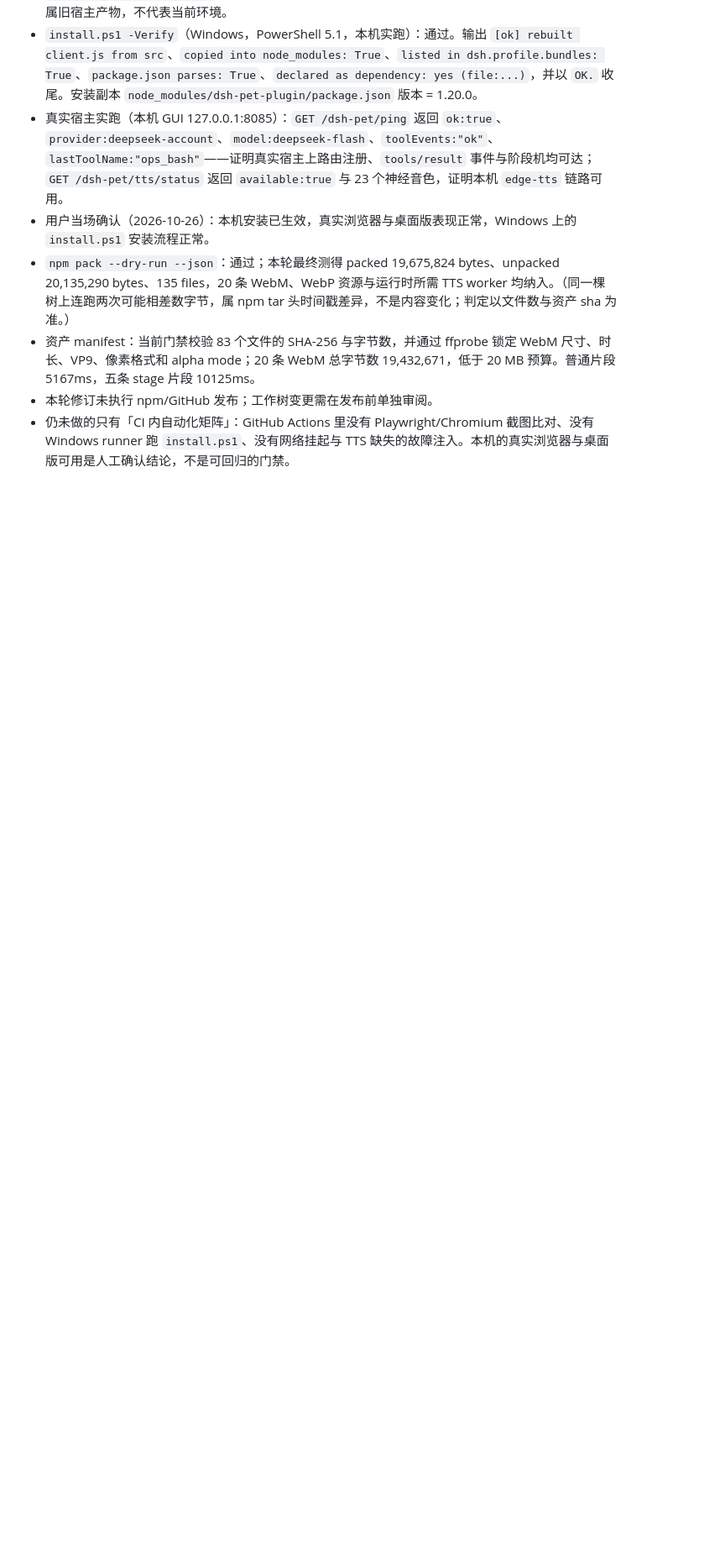
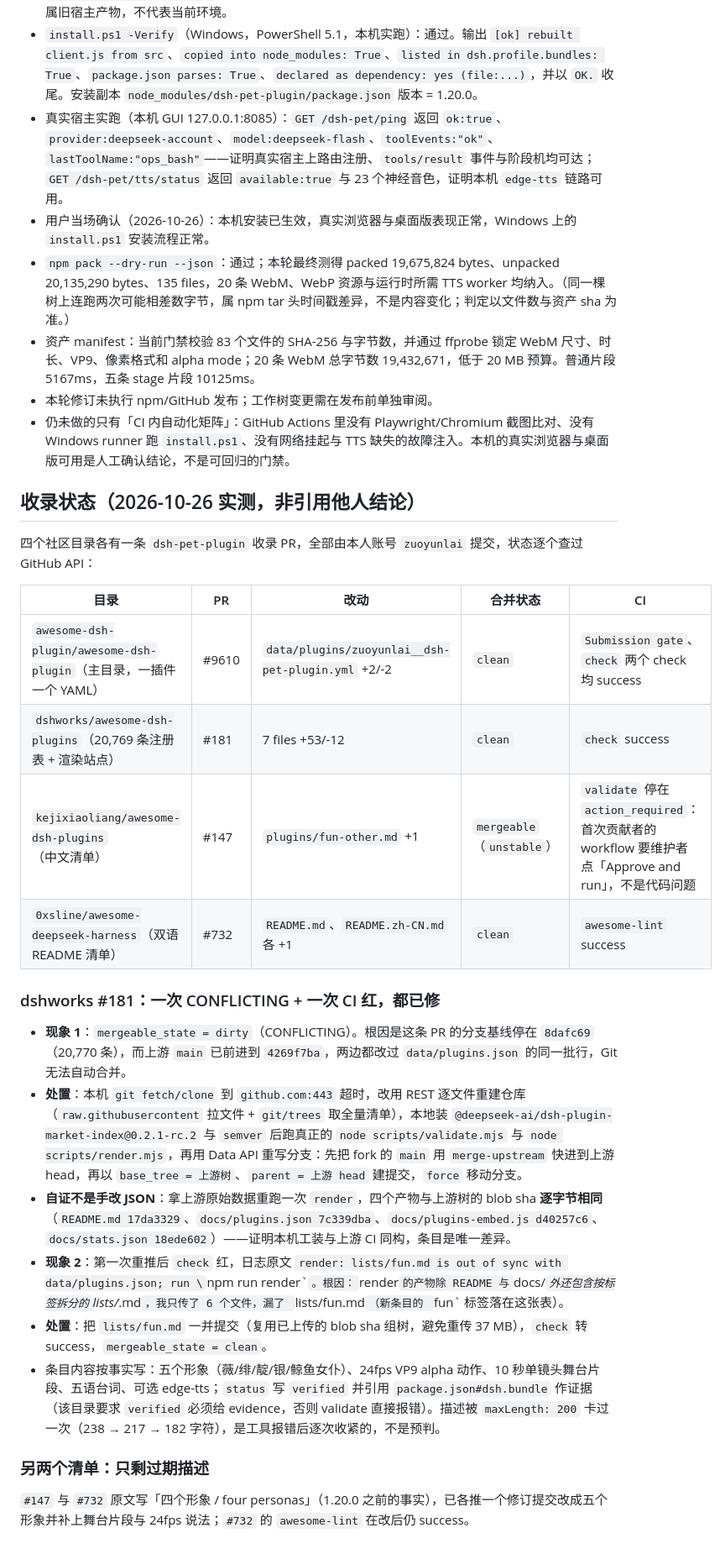
Before and after one commit to zuoyunlai/dsh-pet-plugin, a Markdown page: FANFEED-1.20.0-review-2026-10-26.md, the part around the change. Shown at 84% size. GitHub-like rendering; blank space fills up the shorter version.

Commit message:
台账：四个目录的收录 PR 状态与 dshworks #181 冲突/CI 红的处置

```diff
--- a/FANFEED-1.20.0-review-2026-10-26.md
+++ b/FANFEED-1.20.0-review-2026-10-26.md
@@ -67,3 +67,27 @@
 - 资产 manifest：当前门禁校验 83 个文件的 SHA-256 与字节数，并通过 ffprobe 锁定 WebM 尺寸、时长、VP9、像素格式和 alpha mode；20 条 WebM 总字节数 19,432,671，低于 20 MB 预算。普通片段 5167ms，五条 stage 片段 10125ms。
 - 本轮修订未执行 npm/GitHub 发布；工作树变更需在发布前单独审阅。
 - 仍未做的只有「CI 内自动化矩阵」：GitHub Actions 里没有 Playwright/Chromium 截图比对、没有 Windows runner 跑 `install.ps1`、没有网络挂起与 TTS 缺失的故障注入。本机的真实浏览器与桌面版可用是人工确认结论，不是可回归的门禁。
+
+## 收录状态（2026-10-26 实测，非引用他人结论）
+
+四个社区目录各有一条 `dsh-pet-plugin` 收录 PR，全部由本人账号 `zuoyunlai` 提交，状态逐个查过 GitHub API：
+
+| 目录 | PR | 改动 | 合并状态 | CI |
+| --- | --- | --- | --- | --- |
+| `awesome-dsh-plugin/awesome-dsh-plugin`（主目录，一插件一个 YAML） | #9610 | `data/plugins/zuoyunlai__dsh-pet-plugin.yml` +2/-2 | `clean` | `Submission gate`、`check` 两个 check 均 success |
+| `dshworks/awesome-dsh-plugins`（20,769 条注册表 + 渲染站点） | #181 | 7 files +53/-12 | `clean` | `check` success |
+| `kejixiaoliang/awesome-dsh-plugins`（中文清单） | #147 | `plugins/fun-other.md` +1 | `mergeable`（`unstable`） | `validate` 停在 `action_required`：首次贡献者的 workflow 要维护者点「Approve and run」，不是代码问题 |
+| `0xsline/awesome-deepseek-harness`（双语 README 清单） | #732 | `README.md`、`README.zh-CN.md` 各 +1 | `clean` | `awesome-lint` success |
+
+### dshworks #181：一次 CONFLICTING + 一次 CI 红，都已修
+
+- **现象 1**：`mergeable_state = dirty`（CONFLICTING）。根因是这条 PR 的分支基线停在 `8dafc69`（20,770 条），而上游 `main` 已前进到 `4269f7ba`，两边都改过 `data/plugins.json` 的同一批行，Git 无法自动合并。
+- **处置**：本机 `git fetch/clone` 到 `github.com:443` 超时，改用 REST 逐文件重建仓库（`raw.githubusercontent` 拉文件 + `git/trees` 取全量清单），本地装 `@deepseek-ai/dsh-plugin-market-index@0.2.1-rc.2` 与 `semver` 后跑真正的 `node scripts/validate.mjs` 与 `node scripts/render.mjs`，再用 Data API 重写分支：先把 fork 的 `main` 用 `merge-upstream` 快进到上游 head，再以 `base_tree = 上游树`、`parent = 上游 head` 建提交，`force` 移动分支。
+- **自证不是手改 JSON**：拿上游原始数据重跑一次 `render`，四个产物与上游树的 blob sha **逐字节相同**（`README.md 17da3329`、`docs/plugins.json 7c339dba`、`docs/plugins-embed.js d40257c6`、`docs/stats.json 18ede602`）——证明本机工装与上游 CI 同构，条目是唯一差异。
+- **现象 2**：第一次重推后 `check` 红，日志原文 `render: lists/fun.md is out of sync with data/plugins.json; run \`npm run render\``。根因：`render` 的产物除 README 与 `docs/*` 外还包含按标签拆分的 `lists/*.md`，我只传了 6 个文件，漏了 `lists/fun.md`（新条目的 `fun` 标签落在这张表）。
+- **处置**：把 `lists/fun.md` 一并提交（复用已上传的 blob sha 组树，避免重传 37 MB），`check` 转 success，`mergeable_state = clean`。
+- 条目内容按事实写：五个形象（薇/绯/靛/银/鲸鱼女仆）、24fps VP9 alpha 动作、10 秒单镜头舞台片段、五语台词、可选 edge-tts；`status` 写 `verified` 并引用 `package.json#dsh.bundle` 作证据（该目录要求 `verified` 必须给 evidence，否则 validate 直接报错）。描述被 `maxLength: 200` 卡过一次（238 → 217 → 182 字符），是工具报错后逐次收紧的，不是预判。
+
+### 另两个清单：只剩过期描述
+
+`#147` 与 `#732` 原文写「四个形象 / four personas」（1.20.0 之前的事实），已各推一个修订提交改成五个形象并补上舞台片段与 24fps 说法；`#732` 的 `awesome-lint` 在改后仍 success。
```
